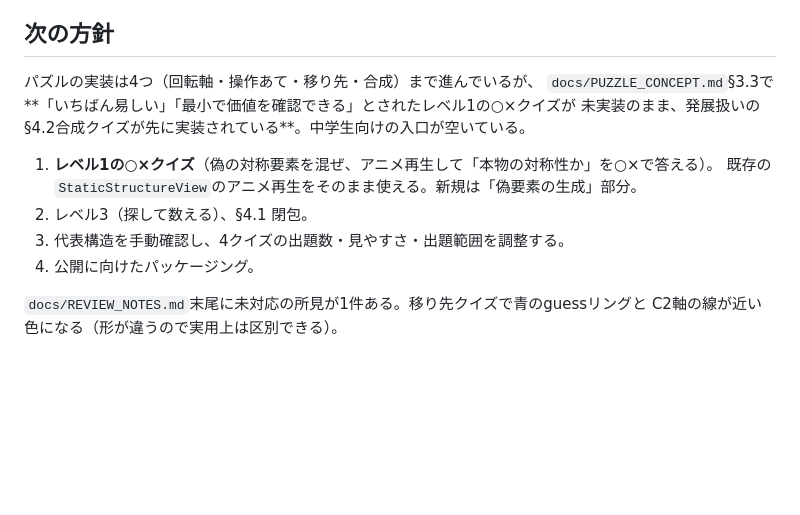
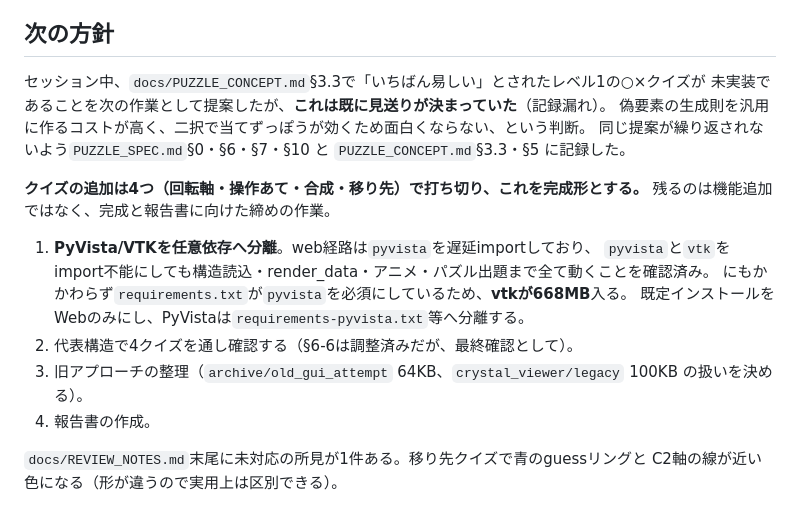
Before and after one commit to ono1105/symmetry_view, a Markdown page: docs/sessions/SESSION_REPORT_2026-08-15.md, the part around the change. Drawn GitHub-style; blank space fills up the shorter version.

```diff
--- a/docs/sessions/SESSION_REPORT_2026-08-15.md
+++ b/docs/sessions/SESSION_REPORT_2026-08-15.md
@@ -120,15 +120,21 @@ node --check crystal_viewer/web/three_view.js
 
 ## 次の方針
 
-パズルの実装は4つ（回転軸・操作あて・移り先・合成）まで進んでいるが、
-`docs/PUZZLE_CONCEPT.md`§3.3で**「いちばん易しい」「最小で価値を確認できる」とされたレベル1の○×クイズが
-未実装のまま、発展扱いの§4.2合成クイズが先に実装されている**。中学生向けの入口が空いている。
+セッション中、`docs/PUZZLE_CONCEPT.md`§3.3で「いちばん易しい」とされたレベル1の○×クイズが
+未実装であることを次の作業として提案したが、**これは既に見送りが決まっていた**（記録漏れ）。
+偽要素の生成則を汎用に作るコストが高く、二択で当てずっぽうが効くため面白くならない、という判断。
+同じ提案が繰り返されないよう`PUZZLE_SPEC.md`§0・§6・§7・§10 と `PUZZLE_CONCEPT.md`§3.3・§5 に記録した。
 
-1. **レベル1の○×クイズ**（偽の対称要素を混ぜ、アニメ再生して「本物の対称性か」を○×で答える）。
-   既存の`StaticStructureView`のアニメ再生をそのまま使える。新規は「偽要素の生成」部分。
-2. レベル3（探して数える）、§4.1 閉包。
-3. 代表構造を手動確認し、4クイズの出題数・見やすさ・出題範囲を調整する。
-4. 公開に向けたパッケージング。
+**クイズの追加は4つ（回転軸・操作あて・合成・移り先）で打ち切り、これを完成形とする。**
+残るのは機能追加ではなく、完成と報告書に向けた締めの作業。
+
+1. **PyVista/VTKを任意依存へ分離**。web経路は`pyvista`を遅延importしており、
+   `pyvista`と`vtk`をimport不能にしても構造読込・render_data・アニメ・パズル出題まで全て動くことを確認済み。
+   にもかかわらず`requirements.txt`が`pyvista`を必須にしているため、**vtkが668MB**入る。
+   既定インストールをWebのみにし、PyVistaは`requirements-pyvista.txt`等へ分離する。
+2. 代表構造で4クイズを通し確認する（§6-6は調整済みだが、最終確認として）。
+3. 旧アプローチの整理（`archive/old_gui_attempt` 64KB、`crystal_viewer/legacy` 100KB の扱いを決める）。
+4. 報告書の作成。
 
 `docs/REVIEW_NOTES.md`末尾に未対応の所見が1件ある。移り先クイズで青のguessリングと
 C2軸の線が近い色になる（形が違うので実用上は区別できる）。
```
Also changed, not shown: docs/PUZZLE_CONCEPT.md (+10 -1 lines), docs/PUZZLE_SPEC.md (+21 -4 lines).
